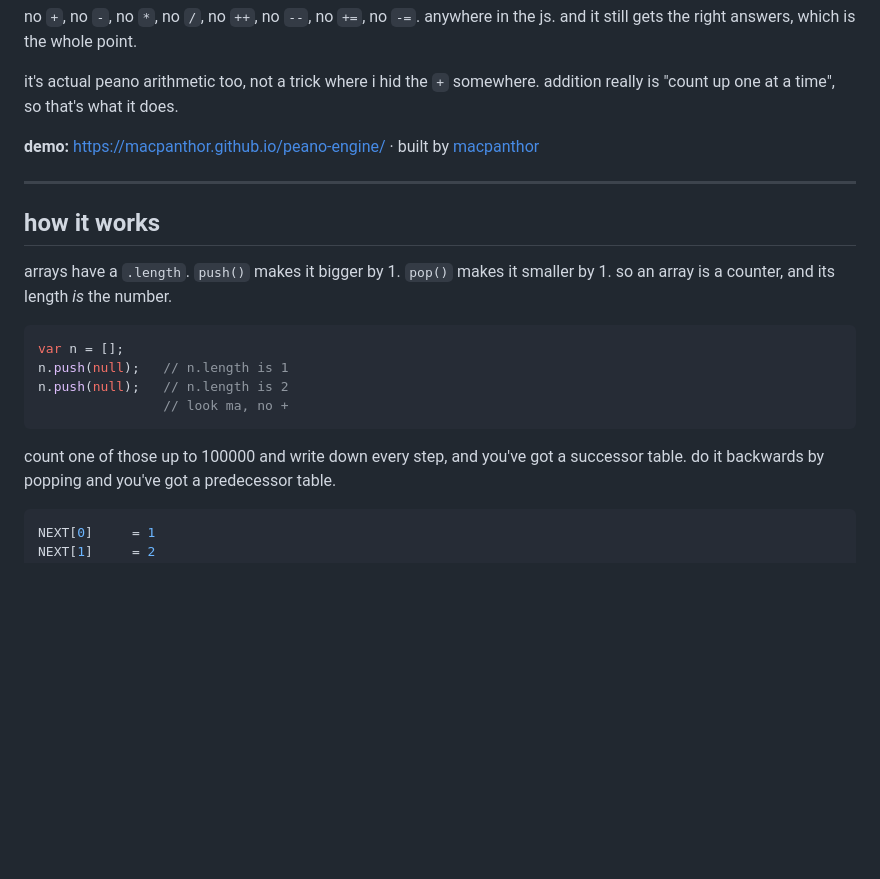
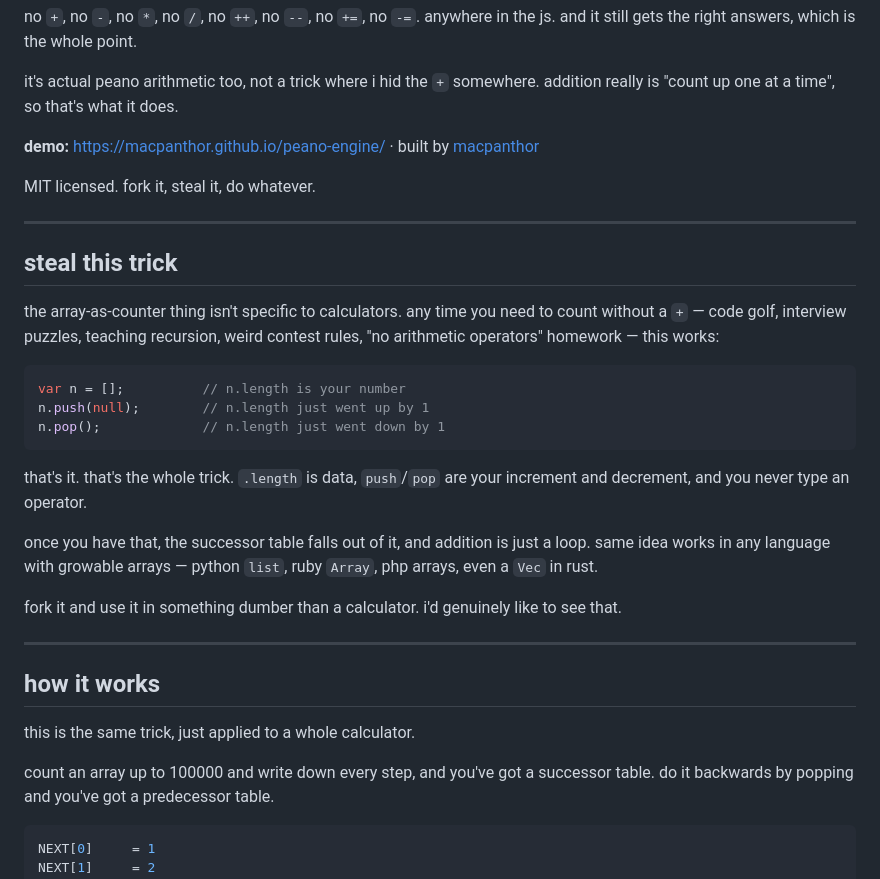
Before and after one commit to macpanthor/peano-engine, a Markdown page: README.md, the part around the change. GitHub-like rendering; blank space fills up the shorter version.

Commit message:
readme: add 'steal this trick' section
reframes the array-as-counter trick as something reusable rather than
just a joke. it's not calculator-specific -- works anywhere you need to
count without an operator, in any language with growable arrays.

also moved the MIT note up top and pointed at language ports as the
easiest way to contribute.

````diff
--- a/README.md
+++ b/README.md
@@ -10,21 +10,39 @@ addition really is "count up one at a time", so that's what it does.
 
 **demo:** https://macpanthor.github.io/peano-engine/ · built by [macpanthor](https://macpanthor.com/)
 
+MIT licensed. fork it, steal it, do whatever.
+
+---
+
+## steal this trick
+
+the array-as-counter thing isn't specific to calculators. any time you need to
+count without a `+` — code golf, interview puzzles, teaching recursion, weird
+contest rules, "no arithmetic operators" homework — this works:
+
+```js
+var n = [];          // n.length is your number
+n.push(null);        // n.length just went up by 1
+n.pop();             // n.length just went down by 1
+```
+
+that's it. that's the whole trick. `.length` is data, `push`/`pop` are your
+increment and decrement, and you never type an operator.
+
+once you have that, the successor table falls out of it, and addition is just a
+loop. same idea works in any language with growable arrays — python `list`,
+ruby `Array`, php arrays, even a `Vec` in rust.
+
+fork it and use it in something dumber than a calculator. i'd genuinely like
+to see that.
+
 ---
 
 ## how it works
 
-arrays have a `.length`. `push()` makes it bigger by 1. `pop()` makes it smaller
-by 1. so an array is a counter, and its length *is* the number.
+this is the same trick, just applied to a whole calculator.
 
-```js
-var n = [];
-n.push(null);   // n.length is 1
-n.push(null);   // n.length is 2
-                // look ma, no +
-```
-
-count one of those up to 100000 and write down every step, and you've got a
+count an array up to 100000 and write down every step, and you've got a
 successor table. do it backwards by popping and you've got a predecessor table.
 
 ```js
````
